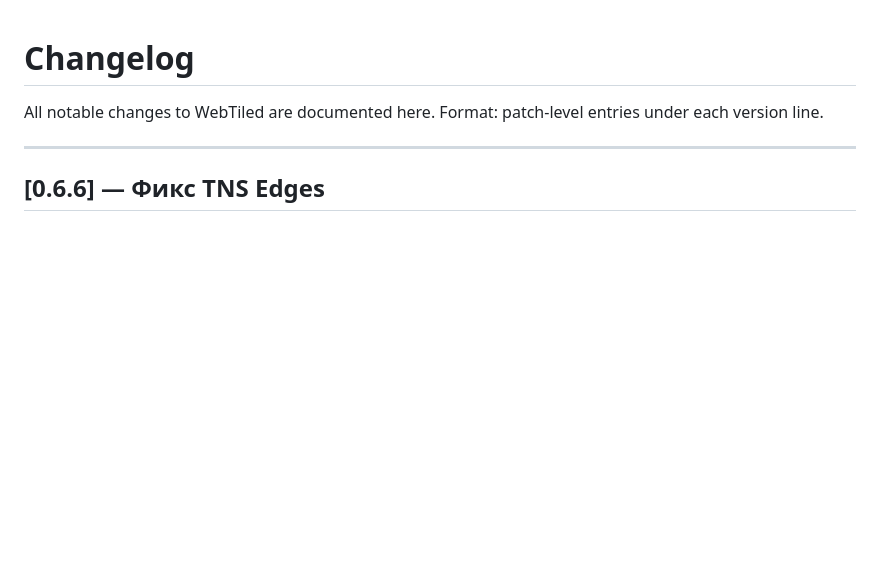
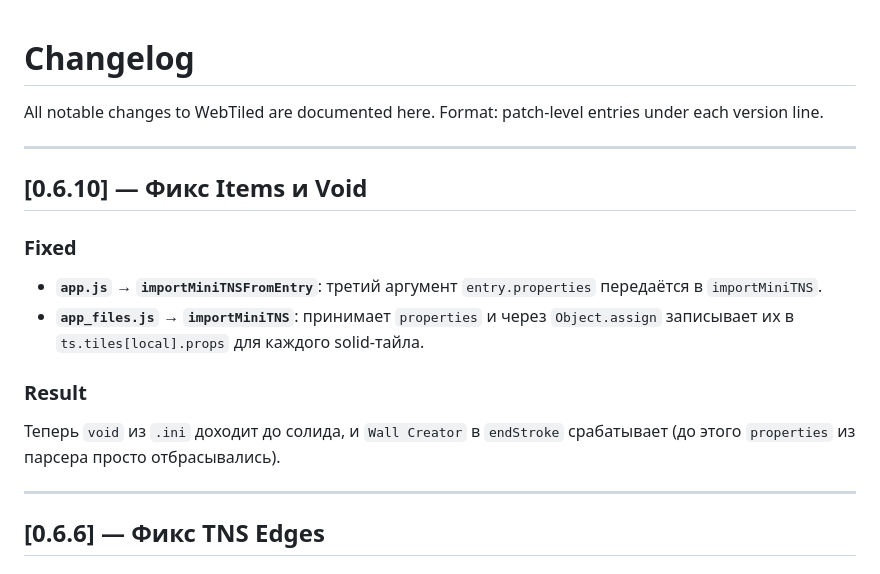
Before and after one commit to Teoshebo/teoshebo.github.io, a Markdown page: Isolated/changelog.md, the part around the change. Drawn GitHub-style; blank space fills up the shorter version.

```diff
--- a/Isolated/changelog.md
+++ b/Isolated/changelog.md
@@ -2,6 +2,17 @@
 
 All notable changes to WebTiled are documented here.
 Format: patch-level entries under each version line.
+
+---
+
+## [0.6.10] — Фикс Items и Void
+
+### Fixed
+- **`app.js` → `importMiniTNSFromEntry`**: третий аргумент `entry.properties` передаётся в `importMiniTNS`.
+- **`app_files.js` → `importMiniTNS`**: принимает `properties` и через `Object.assign` записывает их в `ts.tiles[local].props` для каждого solid-тайла.
+
+### Result
+Теперь `void` из `.ini` доходит до солида, и `Wall Creator` в `endStroke` срабатывает (до этого `properties` из парсера просто отбрасывались).
 
 ---
 
```
